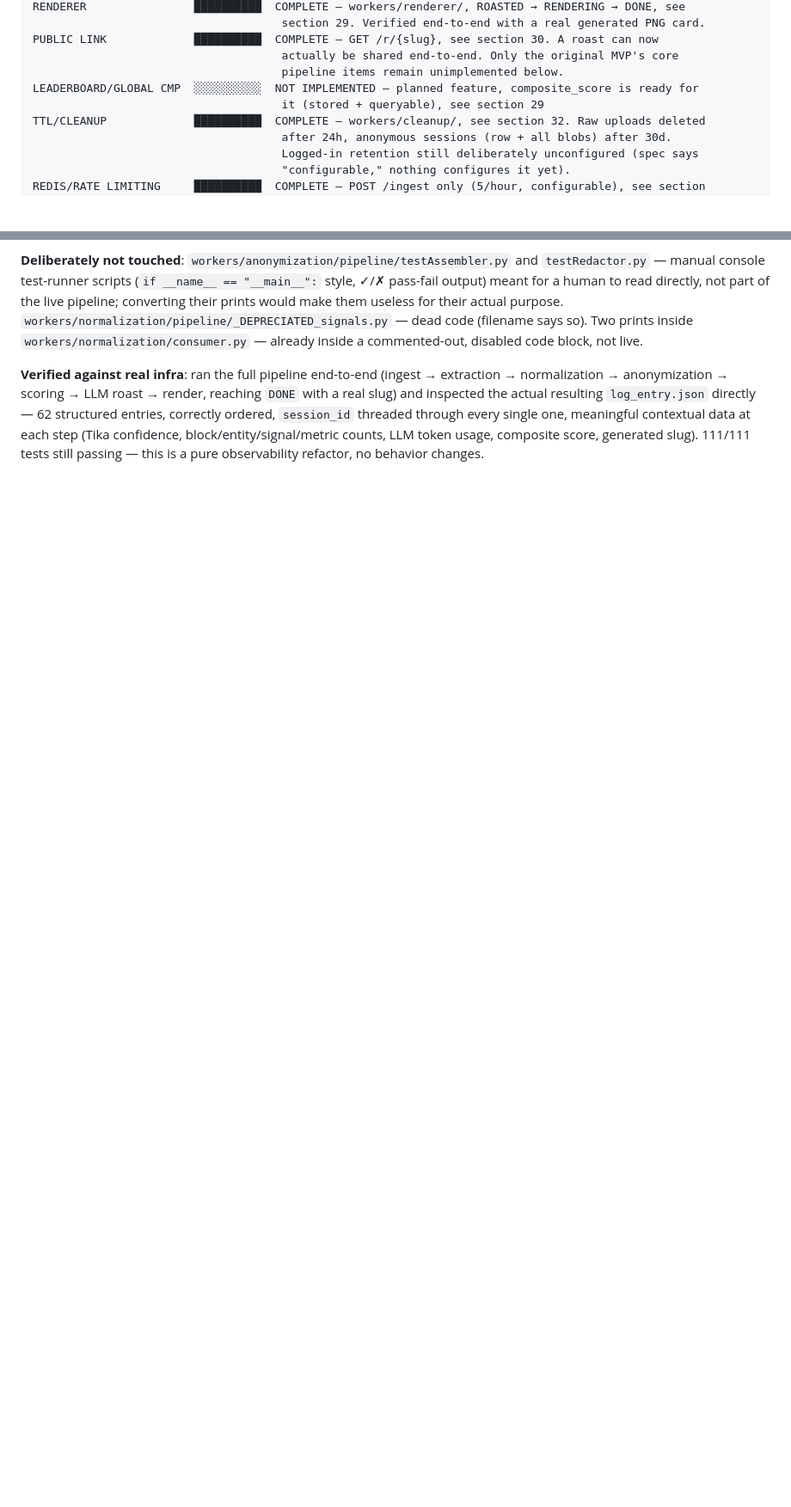
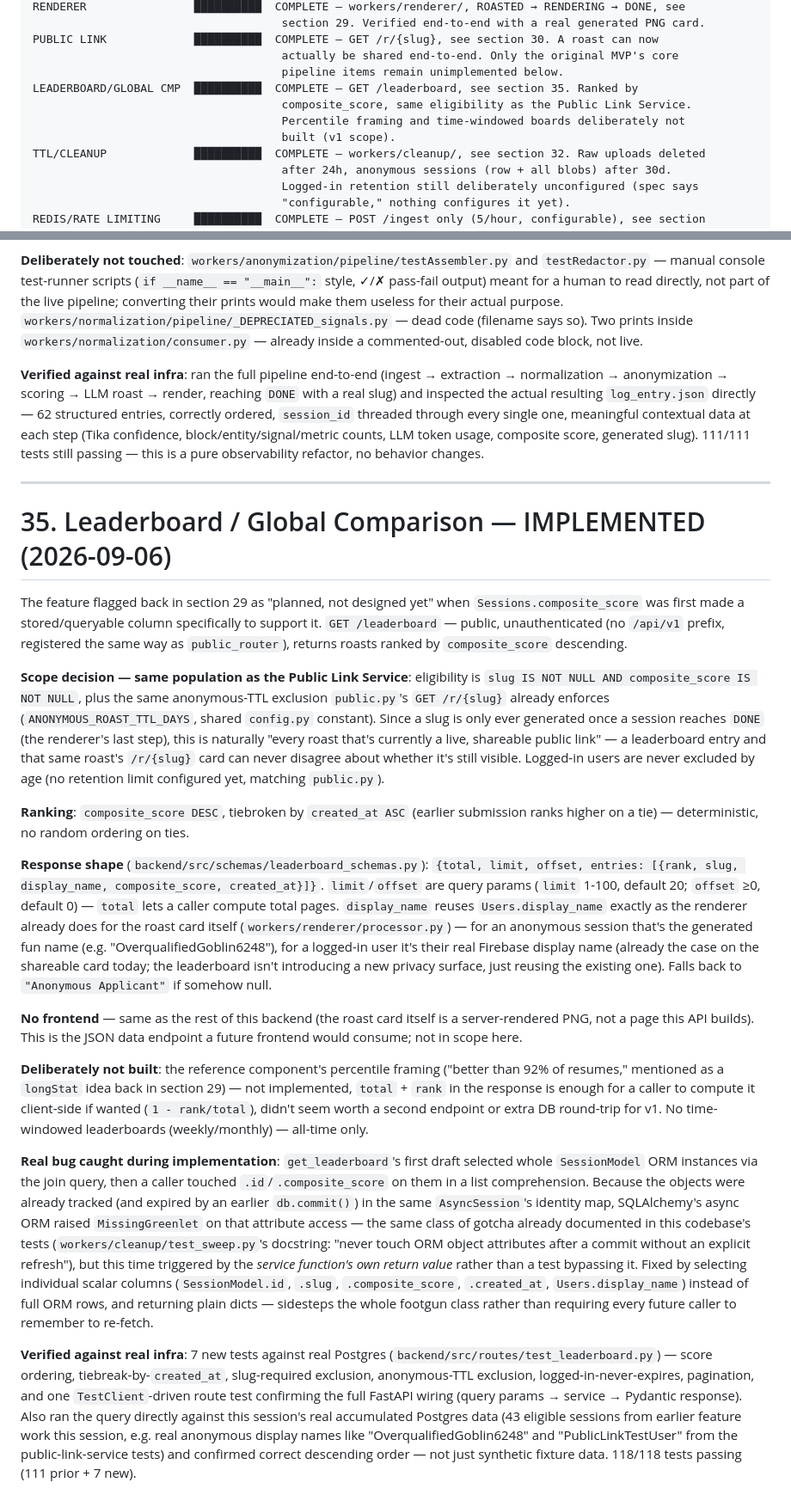
Before and after one commit to kev0-4/resume_roast_arena_public_dev, a Markdown page: MIGRATION DOCS/Resume_Roast_Arena_Project_Documentation.md, 2 parts joined by grey strips. Shown at 86% size. Rendered like a GitHub page; blank space fills up the shorter version.

Commit message:
docs: mark leaderboard implemented, add section 35
Status table and section 28's summary now reflect that GET /leaderboard
is done. Section 35 has the full implementation record: eligibility
rules, ranking/tiebreak logic, response shape, the ORM identity-map bug
this caught, and what was deliberately left out of v1 (percentile
framing, time-windowed boards).

Co-Authored-By: Claude Sonnet 5 <noreply@anthropic.com>
Claude-Session: https://claude.ai/code/session_01Vu9jiJK9RmpPvFn3sgUhRi

```diff
--- a/MIGRATION DOCS/Resume_Roast_Arena_Project_Documentation.md
+++ b/MIGRATION DOCS/Resume_Roast_Arena_Project_Documentation.md
@@ -1443,8 +1443,10 @@ RENDERER                ██████████  COMPLETE — workers/ren
 PUBLIC LINK             ██████████  COMPLETE — GET /r/{slug}, see section 30. A roast can now
                                      actually be shared end-to-end. Only the original MVP's core
                                      pipeline items remain unimplemented below.
-LEADERBOARD/GLOBAL CMP  ░░░░░░░░░░  NOT IMPLEMENTED — planned feature, composite_score is ready for
-                                     it (stored + queryable), see section 29
+LEADERBOARD/GLOBAL CMP  ██████████  COMPLETE — GET /leaderboard, see section 35. Ranked by
+                                     composite_score, same eligibility as the Public Link Service.
+                                     Percentile framing and time-windowed boards deliberately not
+                                     built (v1 scope).
 TTL/CLEANUP             ██████████  COMPLETE — workers/cleanup/, see section 32. Raw uploads deleted
                                      after 24h, anonymous sessions (row + all blobs) after 30d.
                                      Logged-in retention still deliberately unconfigured (spec says
@@ -1618,3 +1620,23 @@ Every worker's `processor.py` (extraction, normalization, anonymization, scoring
 **Deliberately not touched**: `workers/anonymization/pipeline/testAssembler.py` and `testRedactor.py` — manual console test-runner scripts (`if __name__ == "__main__":` style, ✓/✗ pass-fail output) meant for a human to read directly, not part of the live pipeline; converting their prints would make them useless for their actual purpose. `workers/normalization/pipeline/_DEPRECIATED_signals.py` — dead code (filename says so). Two prints inside `workers/normalization/consumer.py` — already inside a commented-out, disabled code block, not live.
 
 **Verified against real infra**: ran the full pipeline end-to-end (ingest → extraction → normalization → anonymization → scoring → LLM roast → render, reaching `DONE` with a real slug) and inspected the actual resulting `log_entry.json` directly — 62 structured entries, correctly ordered, `session_id` threaded through every single one, meaningful contextual data at each step (Tika confidence, block/entity/signal/metric counts, LLM token usage, composite score, generated slug). 111/111 tests still passing — this is a pure observability refactor, no behavior changes.
+
+---
+
+# 35. Leaderboard / Global Comparison — IMPLEMENTED (2026-09-06)
+
+The feature flagged back in section 29 as "planned, not designed yet" when `Sessions.composite_score` was first made a stored/queryable column specifically to support it. `GET /leaderboard` — public, unauthenticated (no `/api/v1` prefix, registered the same way as `public_router`), returns roasts ranked by `composite_score` descending.
+
+**Scope decision — same population as the Public Link Service**: eligibility is `slug IS NOT NULL AND composite_score IS NOT NULL`, plus the same anonymous-TTL exclusion `public.py`'s `GET /r/{slug}` already enforces (`ANONYMOUS_ROAST_TTL_DAYS`, shared `config.py` constant). Since a slug is only ever generated once a session reaches `DONE` (the renderer's last step), this is naturally "every roast that's currently a live, shareable public link" — a leaderboard entry and that same roast's `/r/{slug}` card can never disagree about whether it's still visible. Logged-in users are never excluded by age (no retention limit configured yet, matching `public.py`).
+
+**Ranking**: `composite_score DESC`, tiebroken by `created_at ASC` (earlier submission ranks higher on a tie) — deterministic, no random ordering on ties.
+
+**Response shape** (`backend/src/schemas/leaderboard_schemas.py`): `{total, limit, offset, entries: [{rank, slug, display_name, composite_score, created_at}]}`. `limit`/`offset` are query params (`limit` 1-100, default 20; `offset` ≥0, default 0) — `total` lets a caller compute total pages. `display_name` reuses `Users.display_name` exactly as the renderer already does for the roast card itself (`workers/renderer/processor.py`) — for an anonymous session that's the generated fun name (e.g. "OverqualifiedGoblin6248"), for a logged-in user it's their real Firebase display name (already the case on the shareable card today; the leaderboard isn't introducing a new privacy surface, just reusing the existing one). Falls back to `"Anonymous Applicant"` if somehow null.
+
+**No frontend** — same as the rest of this backend (the roast card itself is a server-rendered PNG, not a page this API builds). This is the JSON data endpoint a future frontend would consume; not in scope here.
+
+**Deliberately not built**: the reference component's percentile framing ("better than 92% of resumes," mentioned as a `longStat` idea back in section 29) — not implemented, `total` + `rank` in the response is enough for a caller to compute it client-side if wanted (`1 - rank/total`), didn't seem worth a second endpoint or extra DB round-trip for v1. No time-windowed leaderboards (weekly/monthly) — all-time only.
+
+**Real bug caught during implementation**: `get_leaderboard`'s first draft selected whole `SessionModel` ORM instances via the join query, then a caller touched `.id`/`.composite_score` on them in a list comprehension. Because the objects were already tracked (and expired by an earlier `db.commit()`) in the same `AsyncSession`'s identity map, SQLAlchemy's async ORM raised `MissingGreenlet` on that attribute access — the same class of gotcha already documented in this codebase's tests (`workers/cleanup/test_sweep.py`'s docstring: "never touch ORM object attributes after a commit without an explicit refresh"), but this time triggered by the *service function's own return value* rather than a test bypassing it. Fixed by selecting individual scalar columns (`SessionModel.id`, `.slug`, `.composite_score`, `.created_at`, `Users.display_name`) instead of full ORM rows, and returning plain dicts — sidesteps the whole footgun class rather than requiring every future caller to remember to re-fetch.
+
+**Verified against real infra**: 7 new tests against real Postgres (`backend/src/routes/test_leaderboard.py`) — score ordering, tiebreak-by-`created_at`, slug-required exclusion, anonymous-TTL exclusion, logged-in-never-expires, pagination, and one `TestClient`-driven route test confirming the full FastAPI wiring (query params → service → Pydantic response). Also ran the query directly against this session's real accumulated Postgres data (43 eligible sessions from earlier feature work this session, e.g. real anonymous display names like "OverqualifiedGoblin6248" and "PublicLinkTestUser" from the public-link-service tests) and confirmed correct descending order — not just synthetic fixture data. 118/118 tests passing (111 prior + 7 new).
```
Also changed, not shown: other parts of MIGRATION DOCS/Resume_Roast_Arena_Project_Documentation.md (+1 -1 lines).
